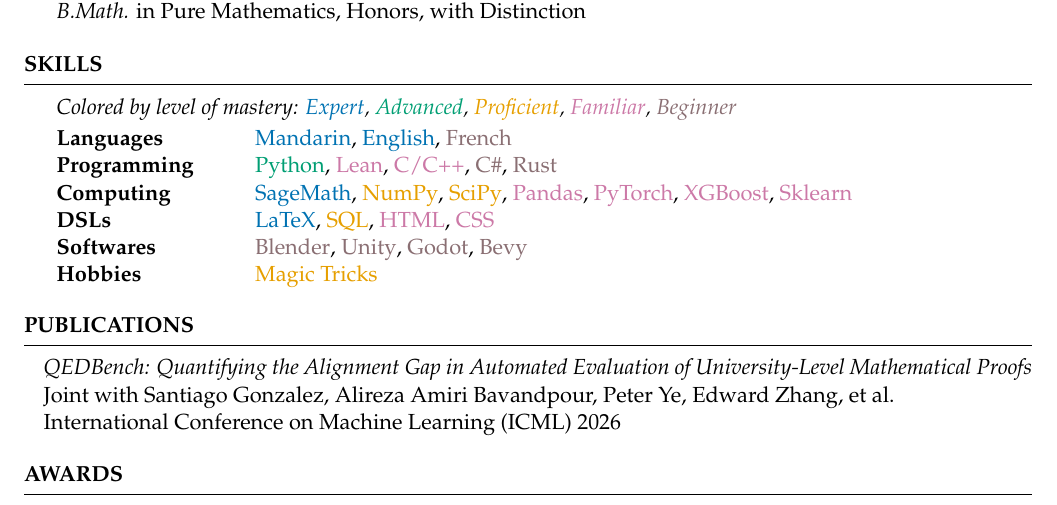
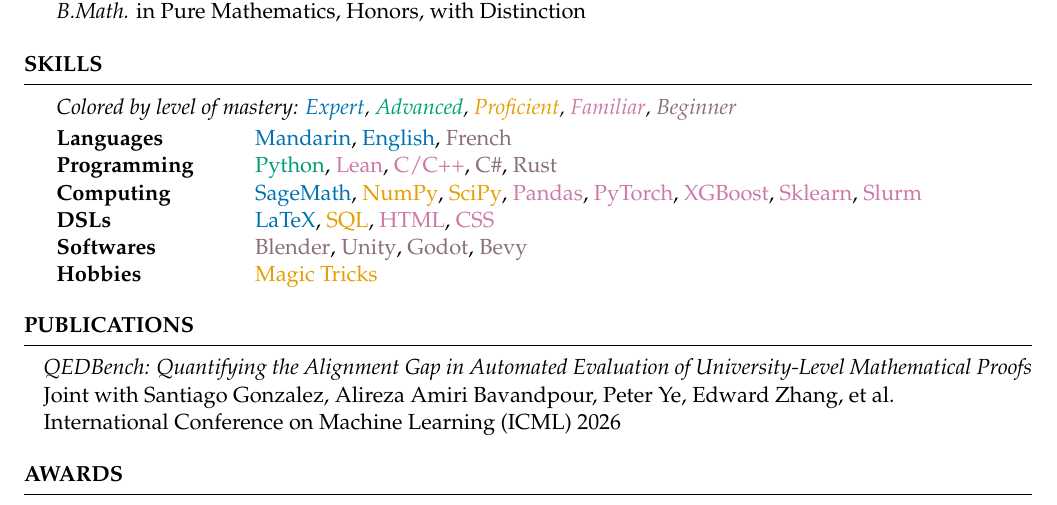
Before and after one commit to yunhaixiang/CV, a LaTeX CV (CV-EN.tex): part of page 1 of 3, cut so that both start at the same text. Compiled offline with pdfLaTeX.

```diff
--- a/CV-EN.tex
+++ b/CV-EN.tex
@@ -73,7 +73,7 @@
 \begin{tabular}{ @{} >{\bfseries}l @{\hspace{6ex}} l }
 Languages & \skill{skillExpert}{Mandarin}, \skill{skillExpert}{English}, \skill{skillBeginner}{French}\\
 Programming &  \skill{skillAdvanced}{Python}, \skill{skillFamiliar}{Lean}, \skill{skillFamiliar}{C/C++}, \skill{skillBeginner}{C\#}, \skill{skillBeginner}{Rust}\\
-Computing & \skill{skillExpert}{SageMath}, \skill{skillProficient}{NumPy}, \skill{skillProficient}{SciPy}, \skill{skillFamiliar}{Pandas}, \skill{skillFamiliar}{PyTorch}, \skill{skillFamiliar}{XGBoost}, \skill{skillFamiliar}{Sklearn}\\
+Computing & \skill{skillExpert}{SageMath}, \skill{skillProficient}{NumPy}, \skill{skillProficient}{SciPy}, \skill{skillFamiliar}{Pandas}, \skill{skillFamiliar}{PyTorch}, \skill{skillFamiliar}{XGBoost}, \skill{skillFamiliar}{Sklearn},  \skill{skillFamiliar}{Slurm}\\
 DSLs & \skill{skillExpert}{LaTeX}, \skill{skillProficient}{SQL}, \skill{skillFamiliar}{HTML}, \skill{skillFamiliar}{CSS}\\
 Softwares & \skill{skillBeginner}{Blender}, \skill{skillBeginner}{Unity}, \skill{skillBeginner}{Godot}, \skill{skillBeginner}{Bevy}\\
 Hobbies & \skill{skillProficient}{Magic Tricks}\\
```
Also changed, not shown: CV-EN.pdf, 3 other files.
